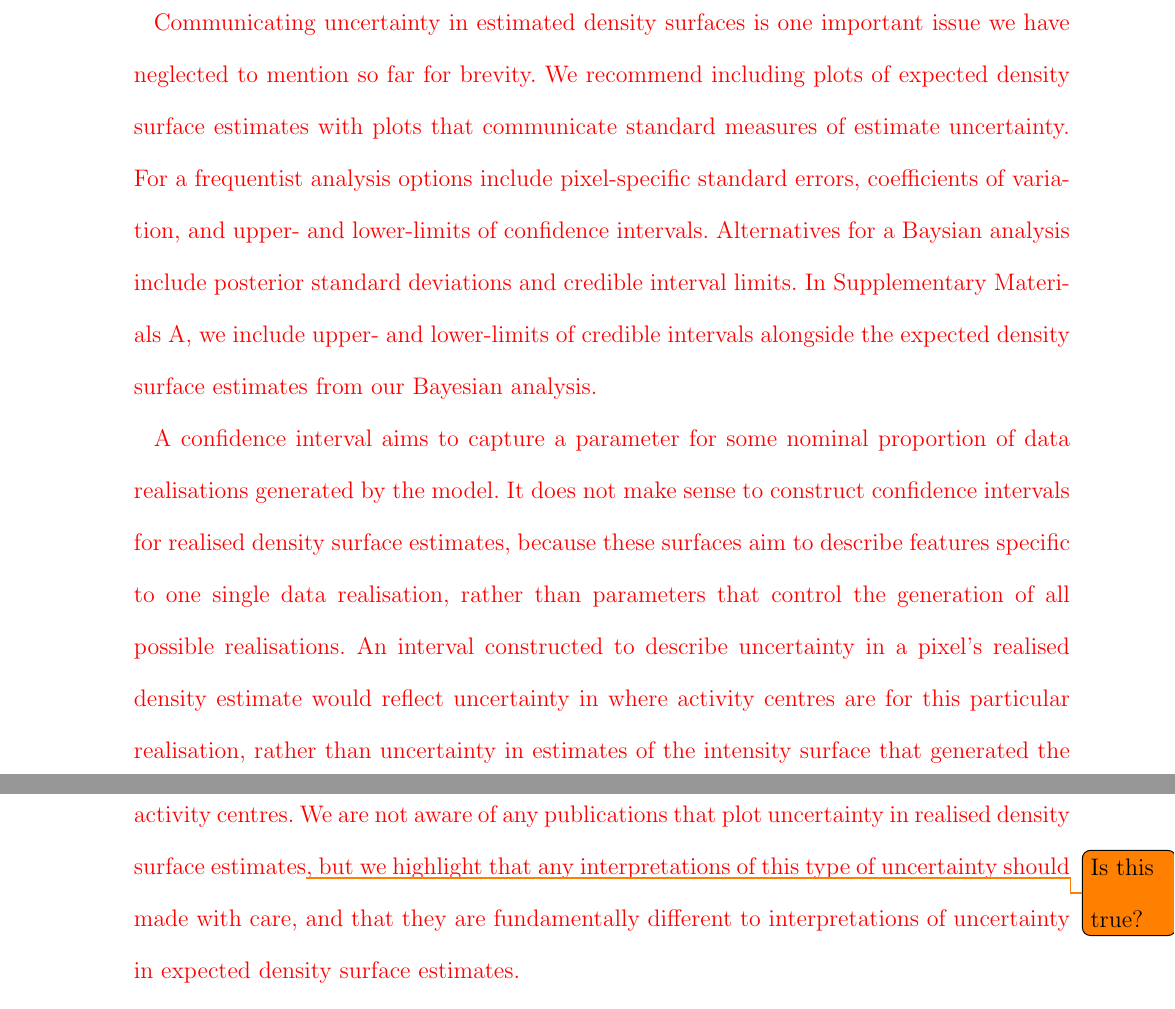
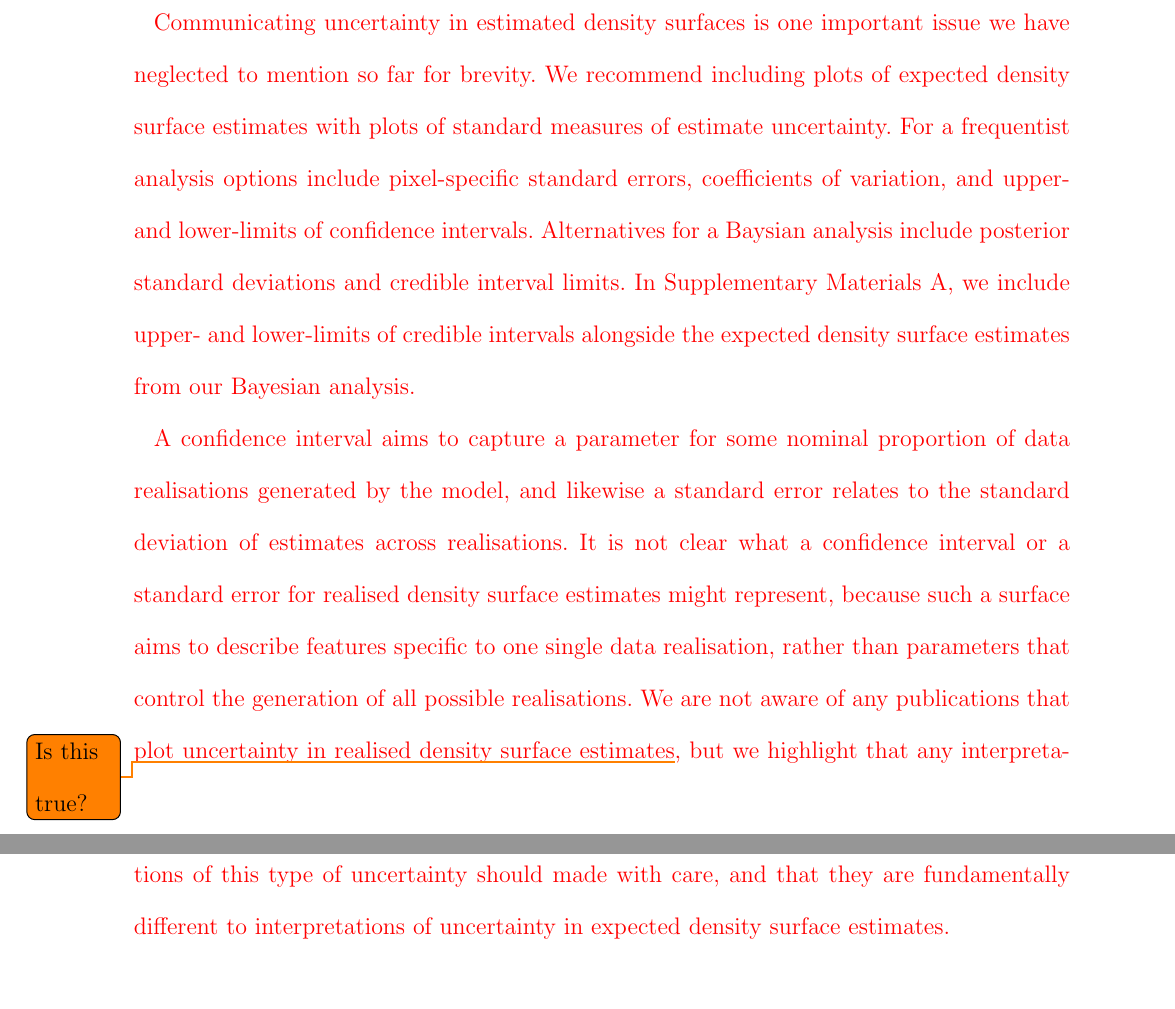
Before and after one commit to david-borchers/monalisa, a LaTeX document (paper/mona-lisa.tex): two parts of pages 15 and 16 of 25 before the commit and two parts of pages 15 and 16 of 24 after it, joined at a grey line, cut so that both start at the same text, the shorter picture padded with empty space. Compiled offline with pdfLaTeX; a LaTeX package or settings file that is missing is left out.

Commit message:
Minor changes to uncertainty paragraphs

```diff
--- a/paper/mona-lisa.tex
+++ b/paper/mona-lisa.tex
@@ -204,9 +204,9 @@ Uncertainty about the location of an animal's AC is affected by the number of ti
 
 To extend the metaphor, a torch beam's does not abruptly change from bright to dark. At the periphery of the beam (near the extent of the array) objects become increasingly difficult to see. Increasing the brightness of the torch makes everything within the beam easier to see, but also pushes back the periphery of the beam. And even in the interior of the beam, a bug on the glass (uneven sampling within the array) casts a shadow. Drawing a line at which the torch can no longer be trusted is to some extent arbitrary.
 
-\textcolor{red}{Communicating uncertainty in estimated density surfaces is one important issue we have neglected to mention so far for brevity. We recommend including plots of expected density surface estimates with plots that communicate standard measures of estimate uncertainty. For a frequentist analysis options include pixel-specific standard errors, coefficients of variation, and upper- and lower-limits of confidence intervals. Alternatives for a Baysian analysis include posterior standard deviations and credible interval limits. In Supplementary Materials A, we include upper- and lower-limits of credible intervals alongside the expected density surface estimates from our Bayesian analysis.}
+\textcolor{red}{Communicating uncertainty in estimated density surfaces is one important issue we have neglected to mention so far for brevity. We recommend including plots of expected density surface estimates with plots of standard measures of estimate uncertainty. For a frequentist analysis options include pixel-specific standard errors, coefficients of variation, and upper- and lower-limits of confidence intervals. Alternatives for a Baysian analysis include posterior standard deviations and credible interval limits. In Supplementary Materials A, we include upper- and lower-limits of credible intervals alongside the expected density surface estimates from our Bayesian analysis.}
 
-\textcolor{red}{A confidence interval aims to capture a parameter for some nominal proportion of data realisations generated by the model. It does not make sense to construct confidence intervals for realised density surface estimates, because these surfaces aim to describe features specific to one single data realisation, rather than parameters that control the generation of all possible realisations. An interval constructed to describe uncertainty in a pixel's realised density estimate would reflect uncertainty in where activity centres are for this particular realisation, rather than uncertainty in estimates of the intensity surface that generated the activity centres. We are not aware of any publications that plot uncertainty in realised density surface estimates\todo{\textcolor{black}{Is this true?}}, but we highlight that any interpretations of this type of uncertainty should made with care, and that they are fundamentally different to interpretations of uncertainty in expected density surface estimates.}
+\textcolor{red}{A confidence interval aims to capture a parameter for some nominal proportion of data realisations generated by the model, and likewise a standard error relates to the standard deviation of estimates across realisations. It is not clear what a confidence interval or a standard error for realised density surface estimates might represent, because such a surface aims to describe features specific to one single data realisation, rather than parameters that control the generation of all possible realisations. We are not aware of any publications that plot uncertainty in realised density surface estimates\todo{\textcolor{black}{Is this true?}}, but we highlight that any interpretations of this type of uncertainty should made with care, and that they are fundamentally different to interpretations of uncertainty in expected density surface estimates.}
 
 
 % UNCERTAINTY STUFF: One way to see that flatness away from detectors reflects uncertainty rather than homogenous density is to plot lower and upper percentiles at each pixel, rather than just the posterior mean -- the differences between these percentiles would be large away from detectors and small close to detectors. It seems that this is rarely done, or at least reported in the literature; a practice that would be worth changing.
```
